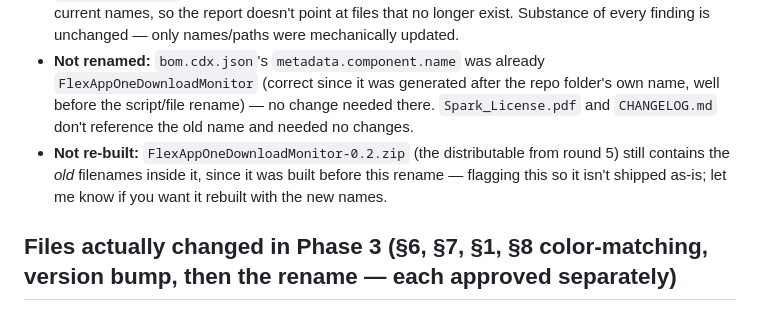
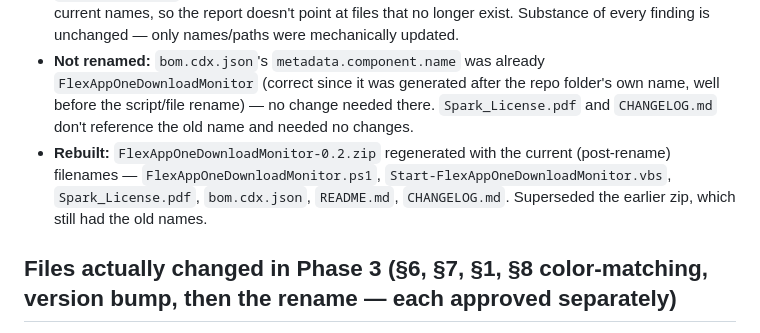
Before and after one commit to LaurensLiquidware/LW, a Markdown page: FlexAppOneDownloadMonitor/SPARKS-AUDIT.md, the part around the change. GitHub-like rendering.

Commit message:
Note rebuilt distributable zip with post-rename filenames
Co-Authored-By: Claude Sonnet 5 <noreply@anthropic.com>
Claude-Session: https://claude.ai/code/session_017Lh5XU9pH72vEZEoEeFANB

```diff
--- a/FlexAppOneDownloadMonitor/SPARKS-AUDIT.md
+++ b/FlexAppOneDownloadMonitor/SPARKS-AUDIT.md
@@ -251,7 +251,7 @@ Per your instruction, renamed everything that still carried the old `FlexAppDown
 - **`README.md`**: H1 title changed to "FlexApp One Download Monitor" (matching the app's own in-app title, "FlexApp One Downloads," which already said "One" — the README heading was the one place still missing it), the `Files` table, the install folder (`C:\FlexAppOneDownloadMonitor`), and every command/path example (`Unblock-File`, the quick-test `powershell.exe` command, the config path, the log path).
 - **`SPARKS-AUDIT.md`** (this report): every file-path reference throughout Phases 1–3 updated to the current names, so the report doesn't point at files that no longer exist. Substance of every finding is unchanged — only names/paths were mechanically updated.
 - **Not renamed:** `bom.cdx.json`'s `metadata.component.name` was already `FlexAppOneDownloadMonitor` (correct since it was generated after the repo folder's own name, well before the script/file rename) — no change needed there. `Spark_License.pdf` and `CHANGELOG.md` don't reference the old name and needed no changes.
-- **Not re-built:** `FlexAppOneDownloadMonitor-0.2.zip` (the distributable from round 5) still contains the *old* filenames inside it, since it was built before this rename — flagging this so it isn't shipped as-is; let me know if you want it rebuilt with the new names.
+- **Rebuilt:** `FlexAppOneDownloadMonitor-0.2.zip` regenerated with the current (post-rename) filenames — `FlexAppOneDownloadMonitor.ps1`, `Start-FlexAppOneDownloadMonitor.vbs`, `Spark_License.pdf`, `bom.cdx.json`, `README.md`, `CHANGELOG.md`. Superseded the earlier zip, which still had the old names.
 
 ## Files actually changed in Phase 3 (§6, §7, §1, §8 color-matching, version bump, then the rename — each approved separately)
 
```
